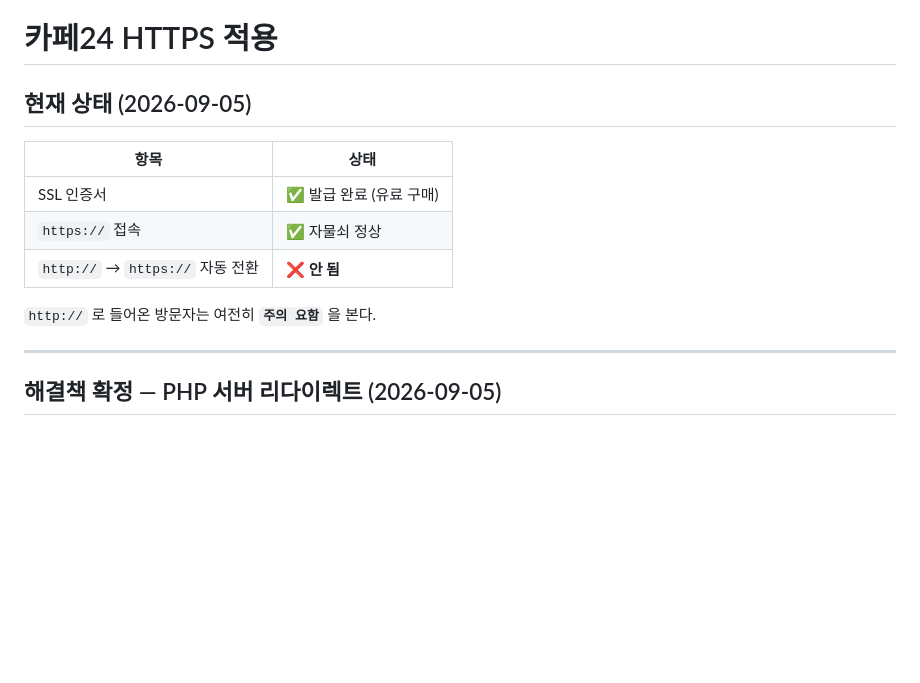
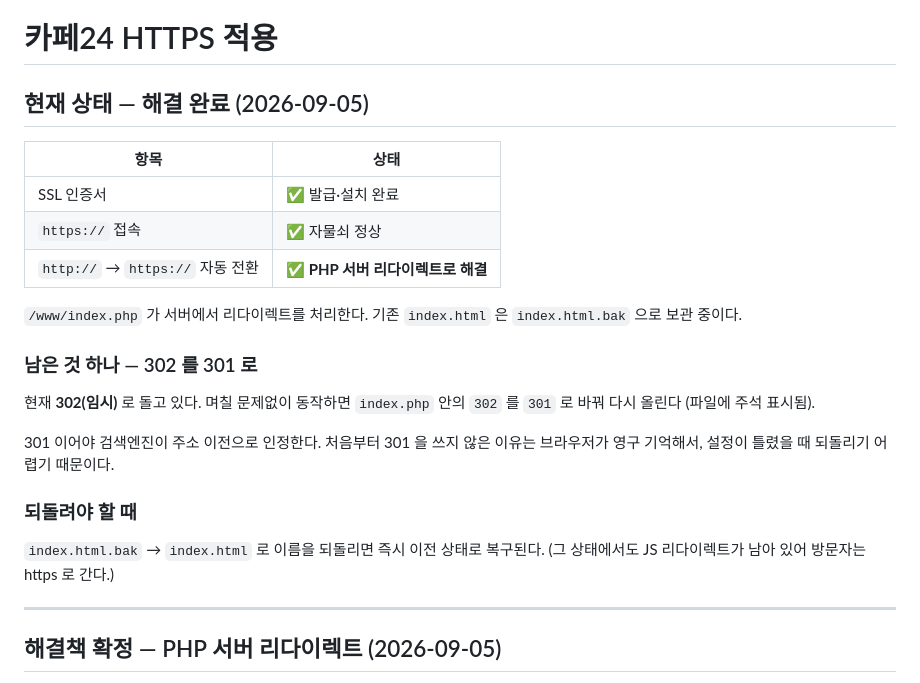
Before and after one commit to ardedio/lasagna, a Markdown page: docs/CAFE24-HTTPS.md, the part around the change. Drawn GitHub-style; blank space fills up the shorter version.

Commit message:
Mark the HTTPS redirect resolved
index.php is live in /www and handling the redirect server-side; index.html
is kept as index.html.bak for rollback. The guide's status table now reflects
that, along with the one step still outstanding — switching 302 to 301 once
it has run cleanly for a few days — and how to revert if needed.

Co-Authored-By: Claude Opus 5 <noreply@anthropic.com>
Claude-Session: https://claude.ai/code/session_01URVaXf4ccFTQfUp25gBMyZ

```diff
--- a/docs/CAFE24-HTTPS.md
+++ b/docs/CAFE24-HTTPS.md
@@ -1,14 +1,28 @@
 # 카페24 HTTPS 적용
 
-## 현재 상태 (2026-09-05)
+## 현재 상태 — 해결 완료 (2026-09-05)
 
 | 항목 | 상태 |
 |---|---|
-| SSL 인증서 | ✅ 발급 완료 (유료 구매) |
+| SSL 인증서 | ✅ 발급·설치 완료 |
 | `https://` 접속 | ✅ 자물쇠 정상 |
-| `http://` → `https://` 자동 전환 | ❌ **안 됨** |
+| `http://` → `https://` 자동 전환 | ✅ **PHP 서버 리다이렉트로 해결** |
 
-`http://` 로 들어온 방문자는 여전히 **`주의 요함`** 을 본다.
+`/www/index.php` 가 서버에서 리다이렉트를 처리한다.
+기존 `index.html` 은 `index.html.bak` 으로 보관 중이다.
+
+### 남은 것 하나 — 302 를 301 로
+
+현재 **302(임시)** 로 돌고 있다. 며칠 문제없이 동작하면
+`index.php` 안의 `302` 를 `301` 로 바꿔 다시 올린다 (파일에 주석 표시됨).
+
+301 이어야 검색엔진이 주소 이전으로 인정한다. 처음부터 301 을 쓰지 않은 이유는
+브라우저가 영구 기억해서, 설정이 틀렸을 때 되돌리기 어렵기 때문이다.
+
+### 되돌려야 할 때
+
+`index.html.bak` → `index.html` 로 이름을 되돌리면 즉시 이전 상태로 복구된다.
+(그 상태에서도 JS 리다이렉트가 남아 있어 방문자는 https 로 간다.)
 
 ---
 
```
